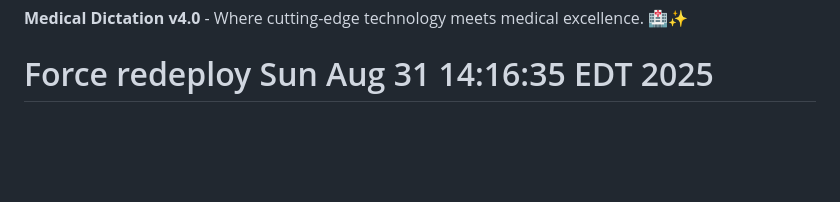
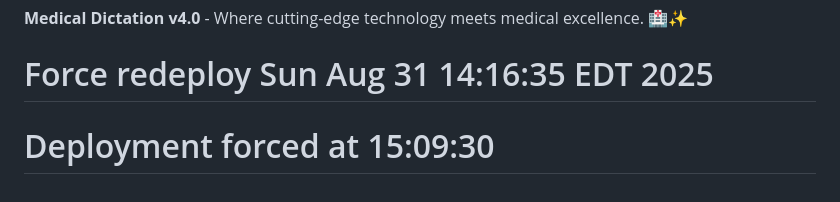
Before and after one commit to jdverbek/medical-dictation-v4, a Markdown page: README.md, the part around the change. Drawn GitHub-style; blank space fills up the shorter version.

```diff
--- a/README.md
+++ b/README.md
@@ -324,3 +324,4 @@ This project is licensed under the MIT License - see the [LICENSE](LICENSE) file
 **Medical Dictation v4.0** - Where cutting-edge technology meets medical excellence. 🏥✨
 
 # Force redeploy Sun Aug 31 14:16:35 EDT 2025
+# Deployment forced at 15:09:30
```
